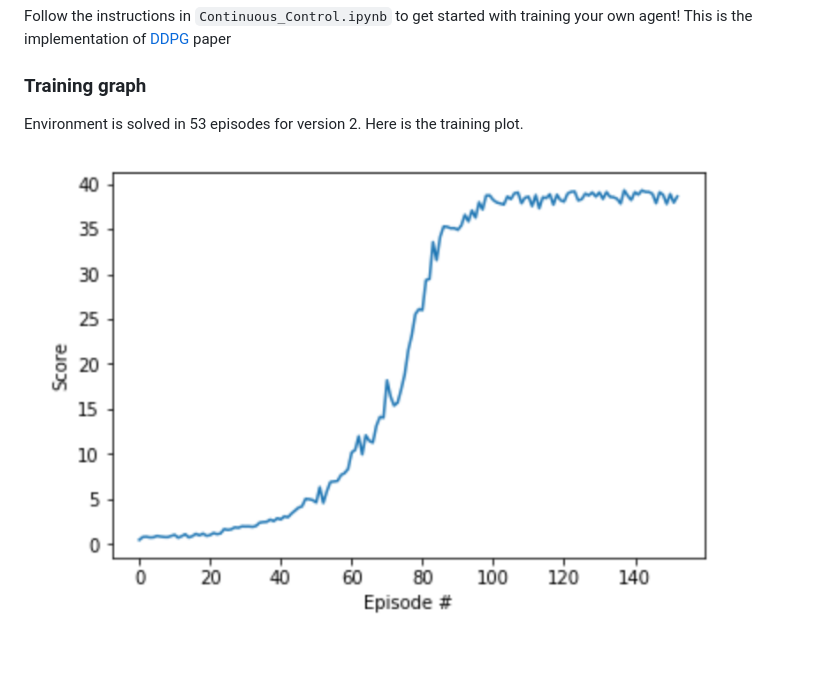
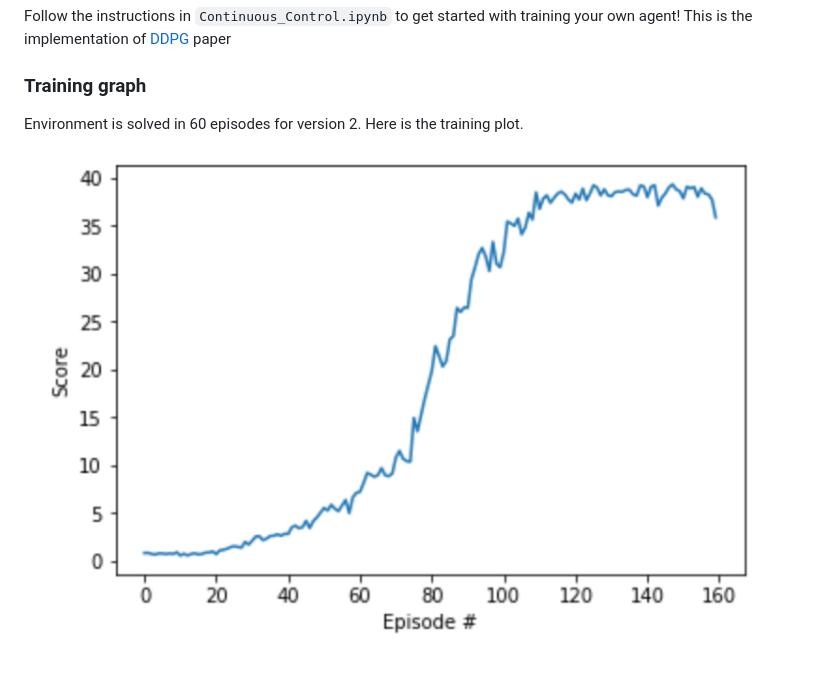
Before and after one commit to abhismatrix1/Continous-control, a Markdown page: README.md, the part around the change. Drawn GitHub-style; pictures changed too: training_graph.png.

```diff
--- a/README.md
+++ b/README.md
@@ -92,5 +92,5 @@ Follow the instructions in `Continuous_Control.ipynb` to get started with traini
 
 ### Training graph
 
-Environment is solved in 53 episodes for version 2. Here is the training plot.
+Environment is solved in 60 episodes for version 2. Here is the training plot.
 ![training graph][image2]
```
Also changed, not shown: report.md (+1 -1 lines), 7 other files.
